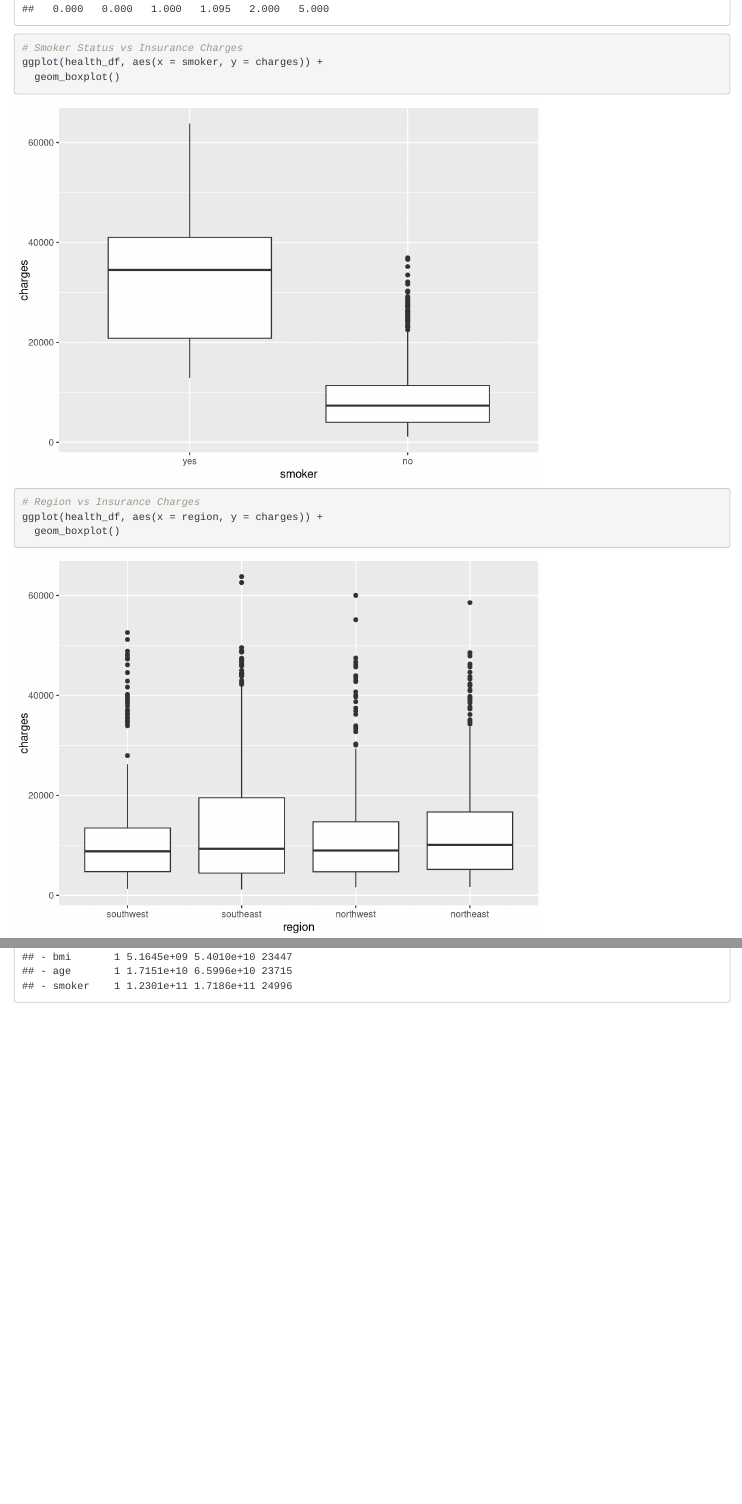
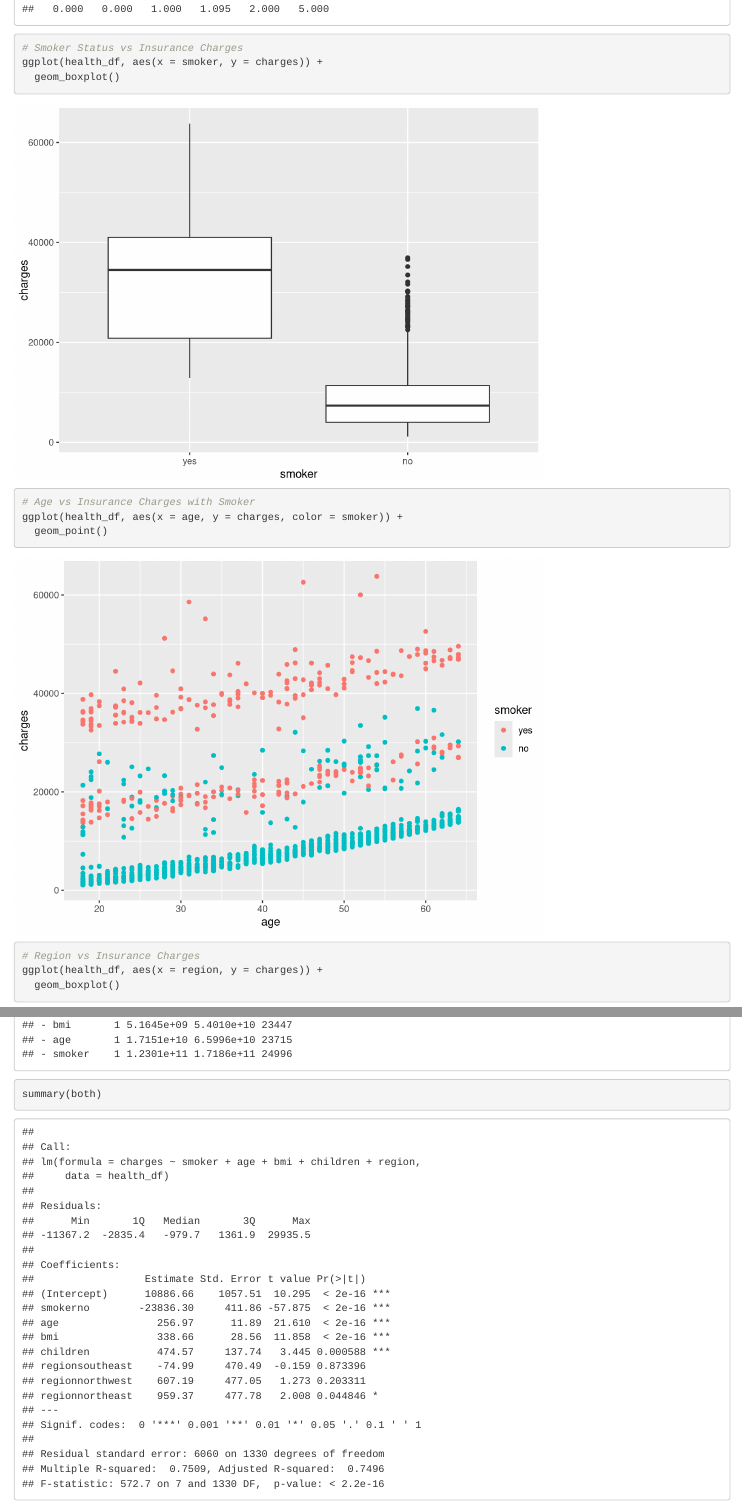
Before and after one commit to eryn184/stat361project1, an R Markdown document (Project1.Rmd): the page in a window 1100 px wide, from 2980 px down, and a second part further down, joined at a grey line. Rendered offline with R 4.5, knitr and Pandoc, with nearby package versions.

Commit message:
Extra graph and summary

````diff
--- a/Project1.Rmd
+++ b/Project1.Rmd
@@ -78,6 +78,13 @@ ggplot(health_df, aes(x = smoker, y = charges)) +
 ```
 
 ```{r}
+# Age vs Insurance Charges with Smoker
+ggplot(health_df, aes(x = age, y = charges, color = smoker)) +
+  geom_point()
+```
+
+
+```{r}
 # Region vs Insurance Charges
 ggplot(health_df, aes(x = region, y = charges)) +
   geom_boxplot()
@@ -97,3 +104,7 @@ backward <- stepAIC(full_model, direction = "backward")
 ```{r}
 both <- stepAIC(no_model, direction = "both", scope = formula(full_model))
 ```
+
+```{r}
+summary(both)
+```
````
